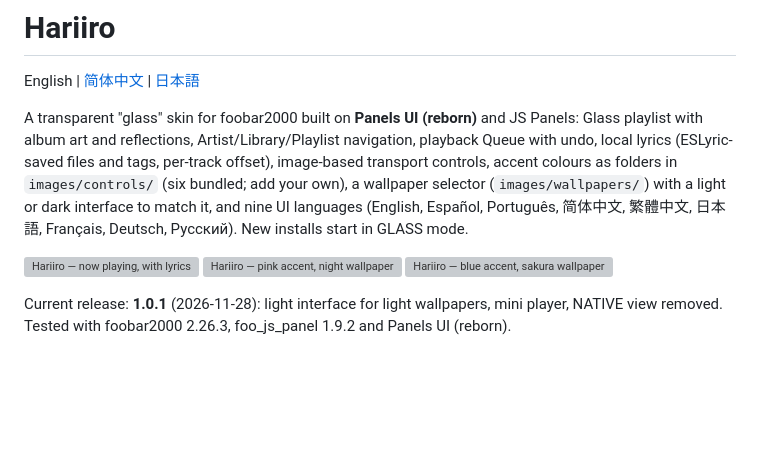
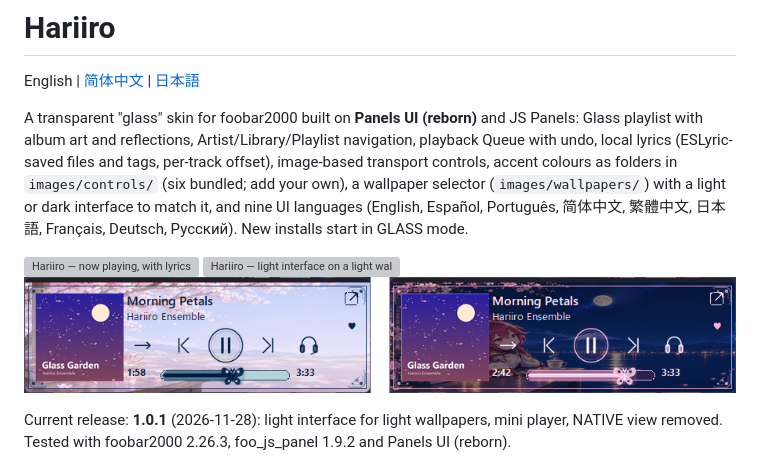
Before and after one commit to zainchung/Hariiro, a Markdown page: README.md, the part around the change. GitHub-like rendering; pictures changed too: docs/preview/hariiro-mini-player.png (added); blank space fills up the shorter version; grey boxes are pictures that could not be loaded.

```diff
--- a/README.md
+++ b/README.md
@@ -10,8 +10,8 @@ a wallpaper selector (`images/wallpapers/`) with a light or dark interface to ma
 (English, Español, Português, 简体中文, 繁體中文, 日本語, Français, Deutsch, Русский). New installs start in GLASS mode.
 
 ![Hariiro — now playing, with lyrics](docs/preview/hariiro-glass-now-playing.png)
-![Hariiro — pink accent, night wallpaper](docs/preview/hariiro-glass-pink-night.png)
-![Hariiro — blue accent, sakura wallpaper](docs/preview/hariiro-glass-blue-sakura.png)
+![Hariiro — light interface on a light wallpaper, blue accent](docs/preview/hariiro-light-sakura.png)
+![Hariiro — mini player, light and dark](docs/preview/hariiro-mini-player.png)
 
 Current release: **1.0.1** (2026-11-28): light interface for light wallpapers, mini player, NATIVE view removed. Tested with foobar2000 2.26.3, foo_js_panel 1.9.2 and Panels UI (reborn).
 
```
Also changed, not shown: README.ja.md (+2 -2 lines), README.zh-CN.md (+2 -2 lines), 4 other files.
